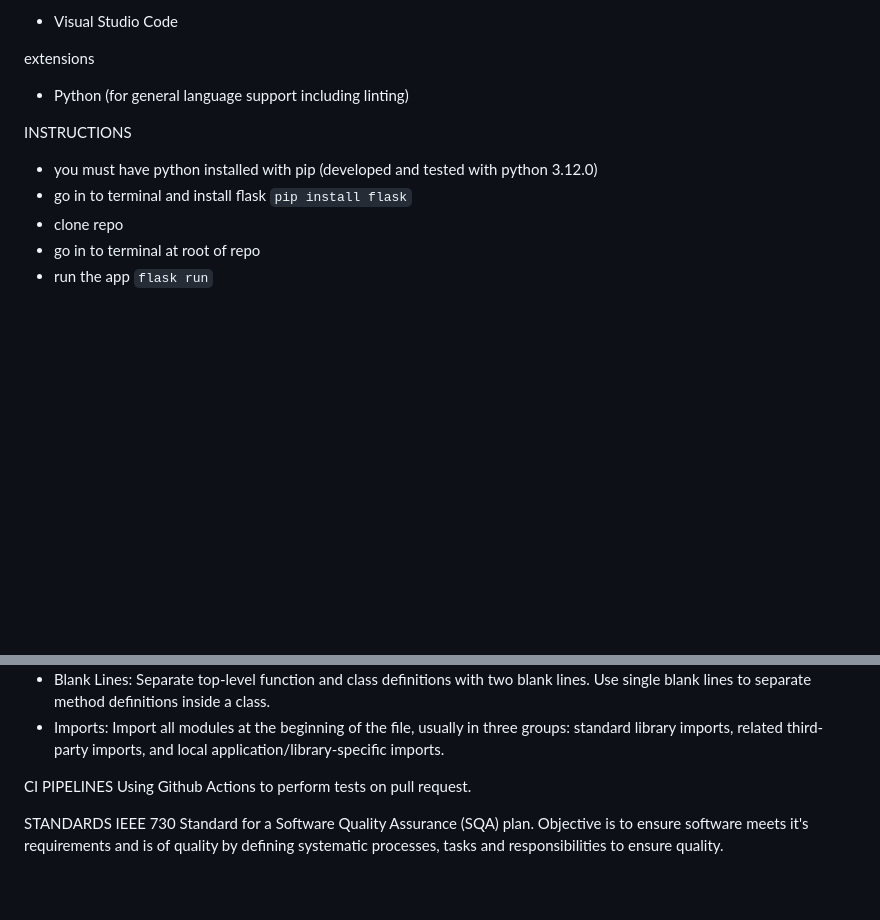
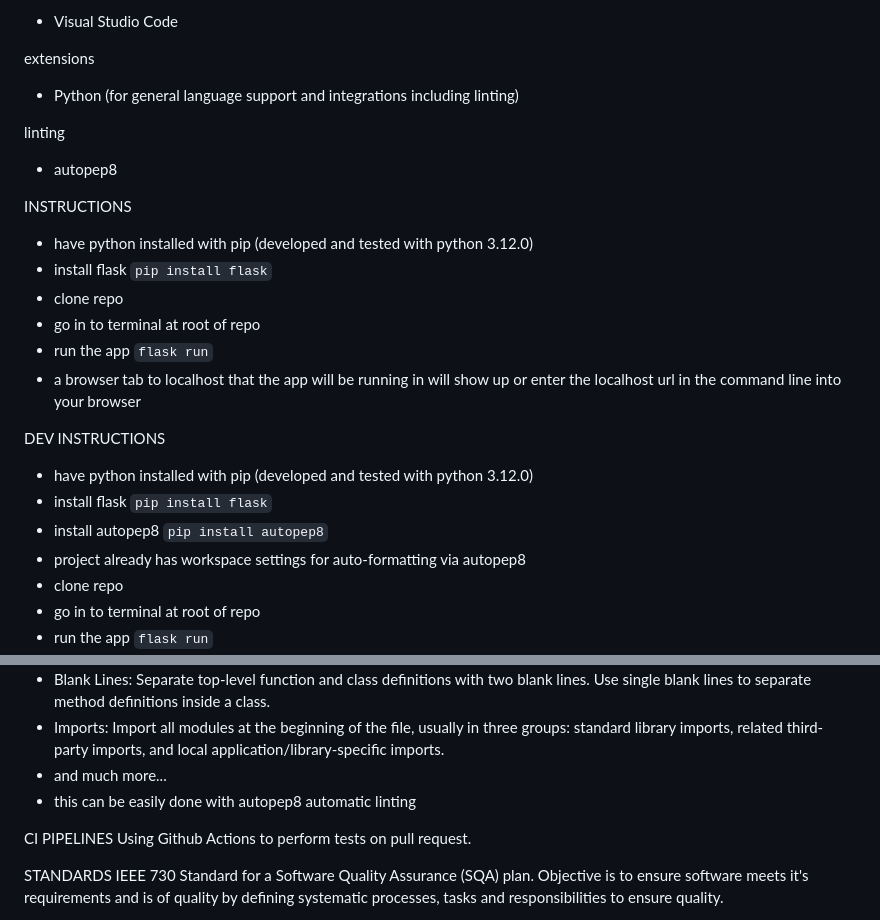
Before and after one commit to KupoKopu/TODO, a Markdown page: README.md, 2 parts joined by grey strips. GitHub-like rendering; blank space fills up the shorter version.

Commit message:
KAN-1: update README with autpep8

```diff
--- a/README.md
+++ b/README.md
@@ -27,11 +27,24 @@ development environment
 - Visual Studio Code
 
 extensions
-- Python (for general language support including linting)
+- Python (for general language support and integrations including linting)
+
+linting
+- autopep8
 
 INSTRUCTIONS
-- you must have python installed with pip (developed and tested with python 3.12.0)
-- go in to terminal and install flask `pip install flask`
+- have python installed with pip (developed and tested with python 3.12.0)
+- install flask `pip install flask`
+- clone repo
+- go in to terminal at root of repo
+- run the app `flask run`
+- a browser tab to localhost that the app will be running in will show up or enter the localhost url in the command line into your browser
+
+DEV INSTRUCTIONS
+- have python installed with pip (developed and tested with python 3.12.0)
+- install flask `pip install flask`
+- install autopep8 `pip install autopep8`
+ - project already has workspace settings for auto-formatting via autopep8
 - clone repo
 - go in to terminal at root of repo
 - run the app `flask run`
@@ -67,6 +80,8 @@ CODING BEST PRACTICES
  - Line Length: Limit all lines to a maximum of 79 characters.
  - Blank Lines: Separate top-level function and class definitions with two blank lines. Use single blank lines to separate method definitions inside a class.
  - Imports: Import all modules at the beginning of the file, usually in three groups: standard library imports, related third-party imports, and local application/library-specific imports.
+ - and much more...
+ - this can be easily done with autopep8 automatic linting
 
 CI PIPELINES
 Using Github Actions to perform tests on pull request.
```
